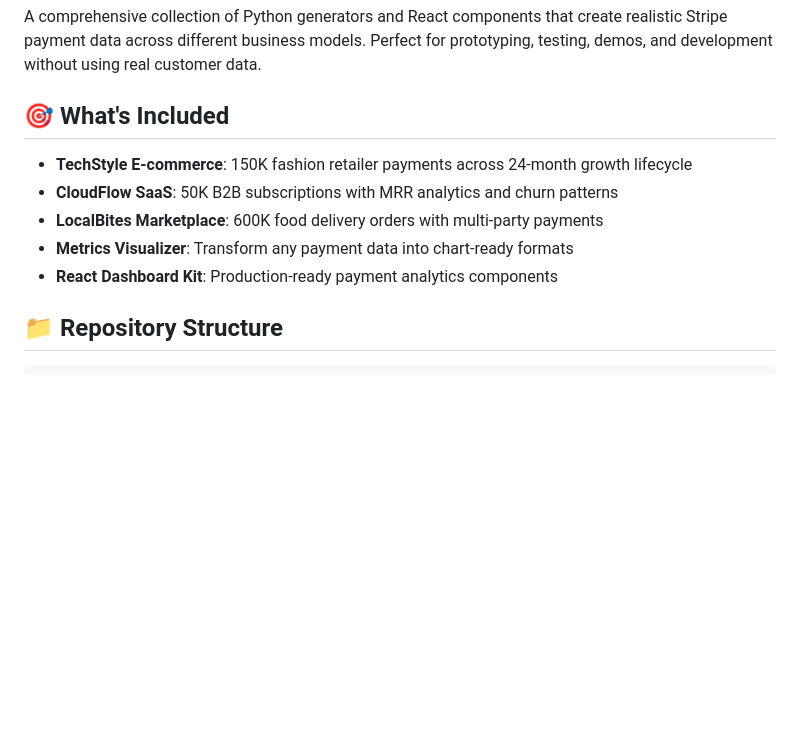
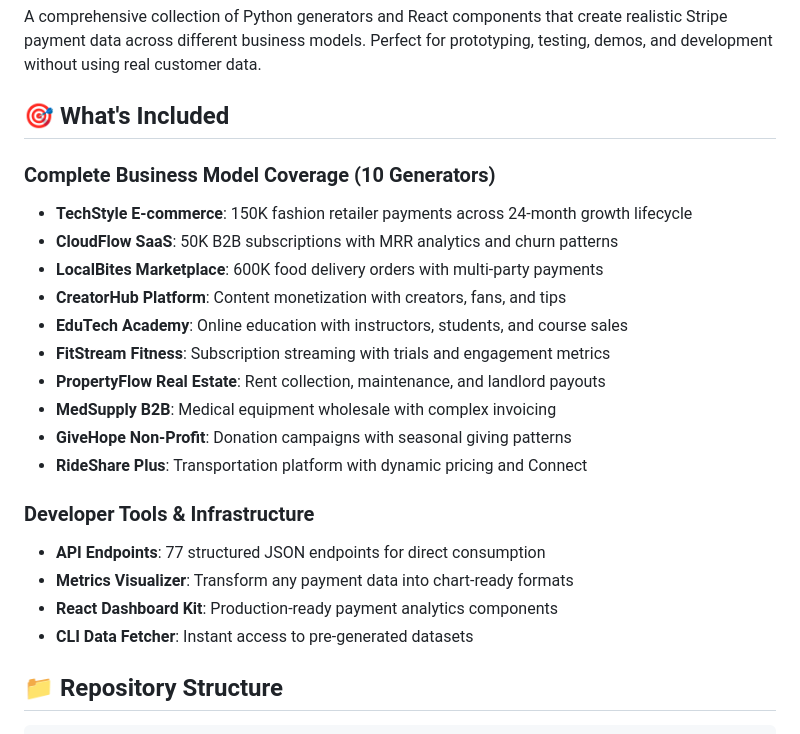
Before and after one commit to swanson-stripe/synthetic-dataset, a Markdown page: README.md, the part around the change. Drawn GitHub-style; blank space fills up the shorter version.

```diff
--- a/README.md
+++ b/README.md
@@ -6,11 +6,23 @@ A comprehensive collection of Python generators and React components that create
 
 ## 🎯 **What's Included**
 
+### **Complete Business Model Coverage** (10 Generators)
 - **TechStyle E-commerce**: 150K fashion retailer payments across 24-month growth lifecycle
 - **CloudFlow SaaS**: 50K B2B subscriptions with MRR analytics and churn patterns
 - **LocalBites Marketplace**: 600K food delivery orders with multi-party payments
+- **CreatorHub Platform**: Content monetization with creators, fans, and tips
+- **EduTech Academy**: Online education with instructors, students, and course sales
+- **FitStream Fitness**: Subscription streaming with trials and engagement metrics
+- **PropertyFlow Real Estate**: Rent collection, maintenance, and landlord payouts
+- **MedSupply B2B**: Medical equipment wholesale with complex invoicing
+- **GiveHope Non-Profit**: Donation campaigns with seasonal giving patterns
+- **RideShare Plus**: Transportation platform with dynamic pricing and Connect
+
+### **Developer Tools & Infrastructure**
+- **API Endpoints**: 77 structured JSON endpoints for direct consumption
 - **Metrics Visualizer**: Transform any payment data into chart-ready formats
 - **React Dashboard Kit**: Production-ready payment analytics components
+- **CLI Data Fetcher**: Instant access to pre-generated datasets
 
 ## 📁 **Repository Structure**
 
```
Also changed, not shown: ECOSYSTEM_COMPLETE.md (added, +204 -0 lines).
